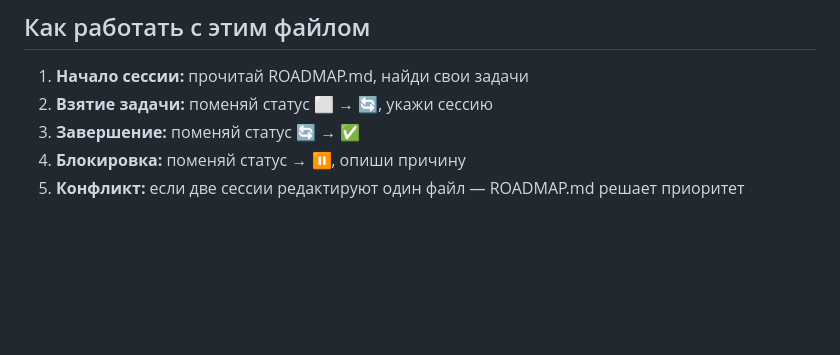
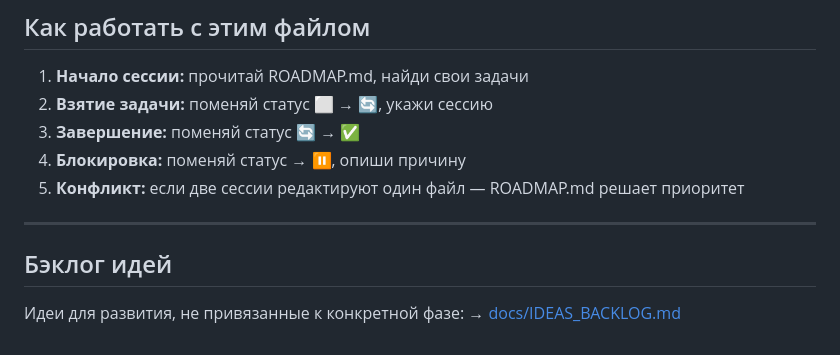
Before and after one commit to Hegemon78/SkandiKlubb, a Markdown page: ROADMAP.md, the part around the change. Rendered like a GitHub page; blank space fills up the shorter version.

Commit message:
docs: add IDEAS_BACKLOG.md — 8 ideas from brainstorm + link in ROADMAP
Co-Authored-By: Claude Opus 4.6 <noreply@anthropic.com>

```diff
--- a/ROADMAP.md
+++ b/ROADMAP.md
@@ -153,3 +153,10 @@
 3. **Завершение:** поменяй статус 🔄 → ✅
 4. **Блокировка:** поменяй статус → ⏸️, опиши причину
 5. **Конфликт:** если две сессии редактируют один файл — ROADMAP.md решает приоритет
+
+---
+
+## Бэклог идей
+
+Идеи для развития, не привязанные к конкретной фазе:
+→ [docs/IDEAS_BACKLOG.md](docs/IDEAS_BACKLOG.md)
```
Also changed, not shown: docs/IDEAS_BACKLOG.md (added, +203 -0 lines).
